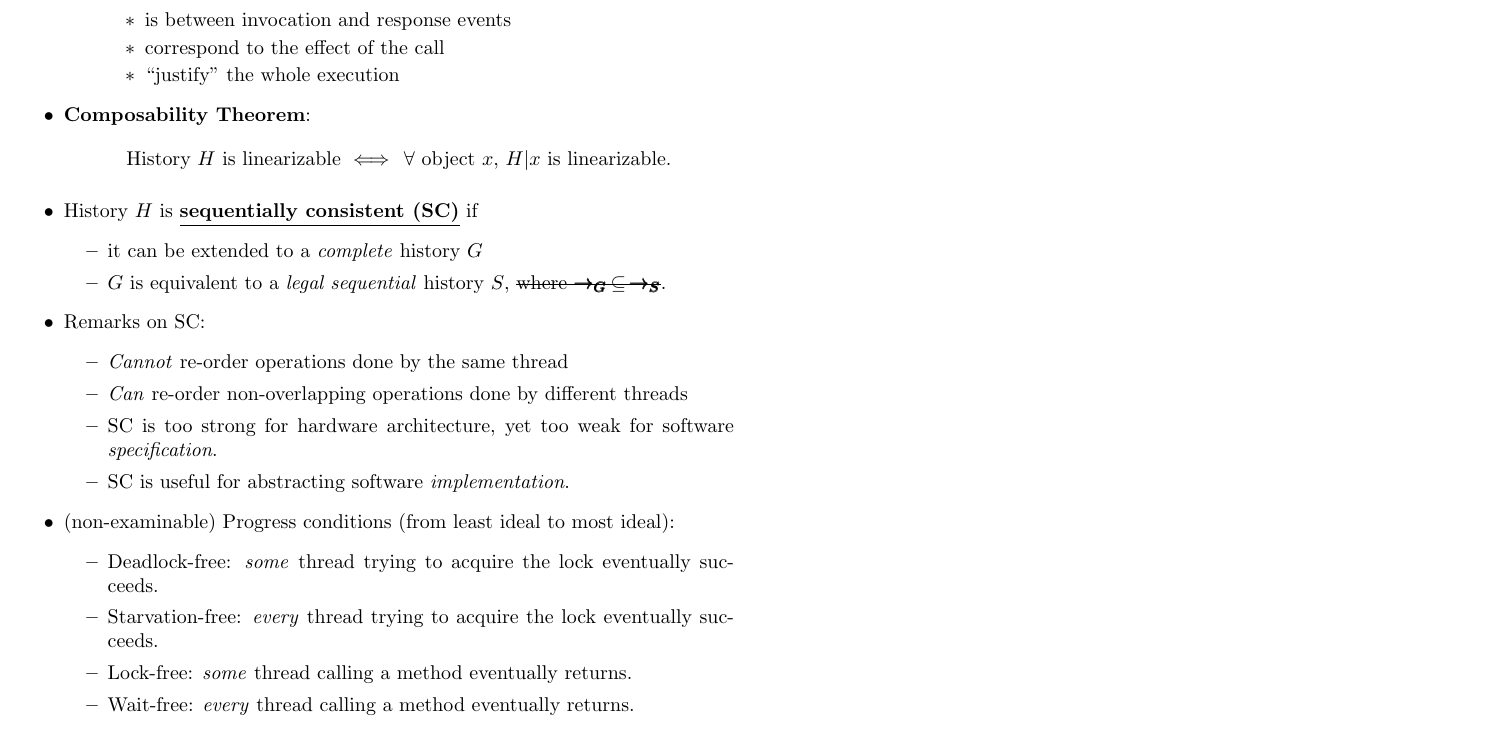
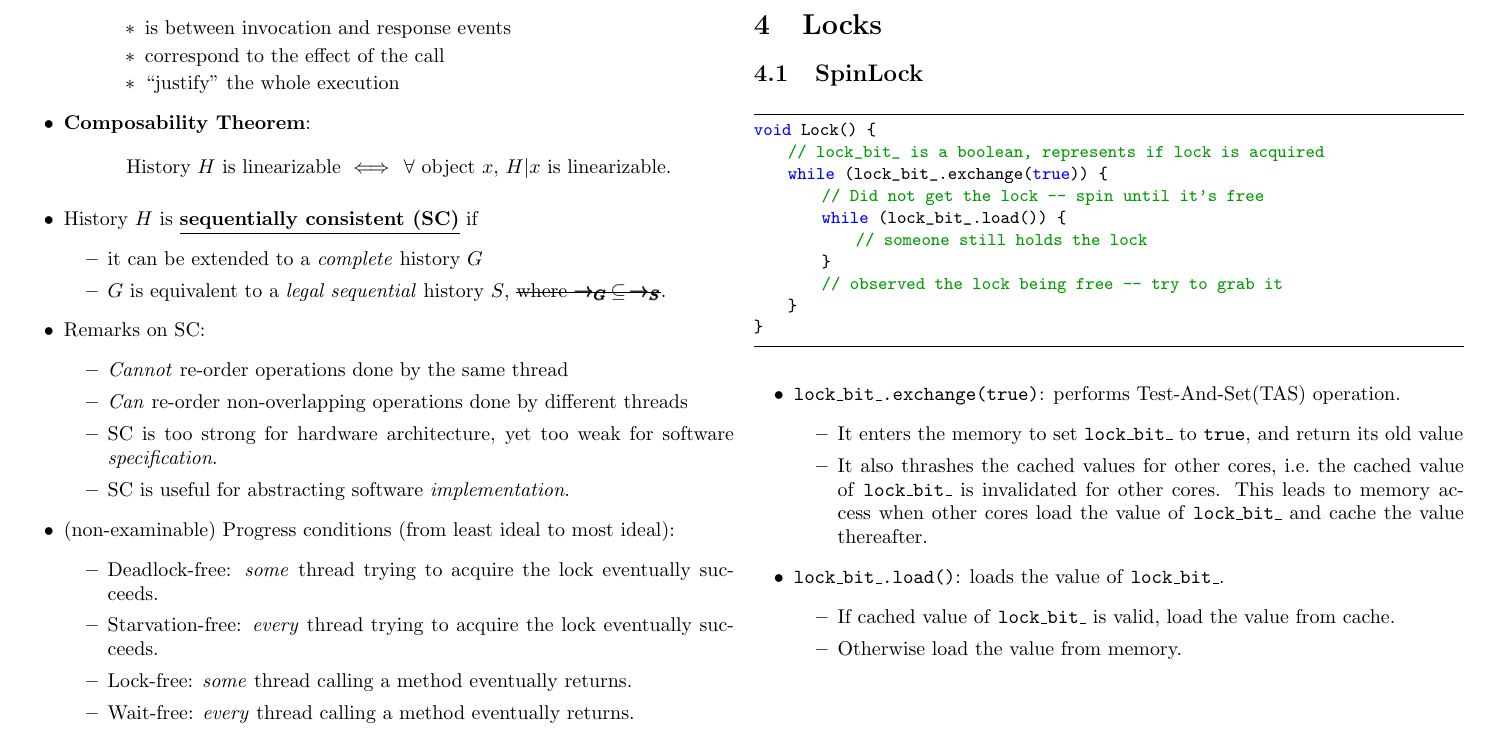
Before and after one commit to qsmy41/Computing-Chainsaw, a LaTeX document (CO60007 Concurrency/concurrency_notes.tex): part of page 6 of 6, cut so that both start at the same text. The pictures show the PDF file CO60007 Concurrency/concurrency_notes.pdf that the author committed with the source.

Commit message:
add spinlocks to notes

```diff
--- a/CO60007 Concurrency/concurrency_notes.tex
+++ b/CO60007 Concurrency/concurrency_notes.tex
@@ -607,4 +607,43 @@ fences or RMWs, which can impede performance.
         \end{itemize}
 \end{itemize}
 
+\newpage
+\section{Locks}
+
+\subsection{SpinLock}
+
+\begin{lstlisting}[C++]
+void Lock() {
+    // lock_bit_ is a boolean, represents if lock is acquired
+    while (lock_bit_.exchange(true)) {
+        // Did not get the lock -- spin until it's free
+        while (lock_bit_.load()) {
+            // someone still holds the lock
+        }
+        // observed the lock being free -- try to grab it
+    }
+}
+\end{lstlisting}
+
+\begin{itemize}
+    \item \texttt{lock\_bit\_.exchange(true)}:
+        performs Test-And-Set(TAS) operation.
+        \begin{itemize}
+            \item It enters the memory to set \texttt{lock\_bit\_} to
+                \texttt{true}, and return its old value
+            \item It also thrashes the cached values for other cores, i.e.\
+                the cached value of \texttt{lock\_bit\_} is invalidated for
+                other cores. This leads to memory access
+                when other cores load the value of \texttt{lock\_bit\_}
+                and cache the value thereafter.
+        \end{itemize}
+    \item \texttt{lock\_bit\_.load()}:
+        loads the value of \texttt{lock\_bit\_}.
+        \begin{itemize}
+            \item If cached value of \texttt{lock\_bit\_} is valid, load the
+                value from cache.
+            \item Otherwise load the value from memory.
+        \end{itemize}
+\end{itemize}
+
 \end{document}
```
Also changed, not shown: CO60007 Concurrency/concurrency_notes.pdf, CO60007 Concurrency/concurrency_notes.tex (2 more changed lines).
